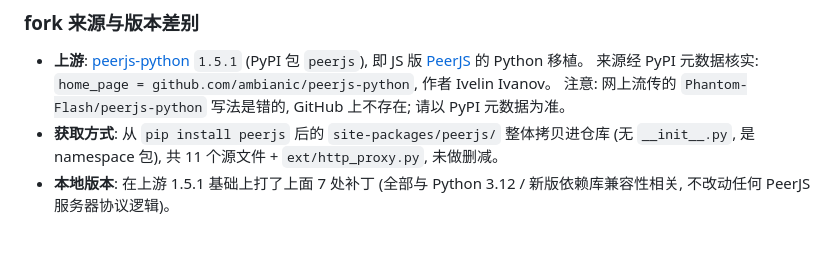
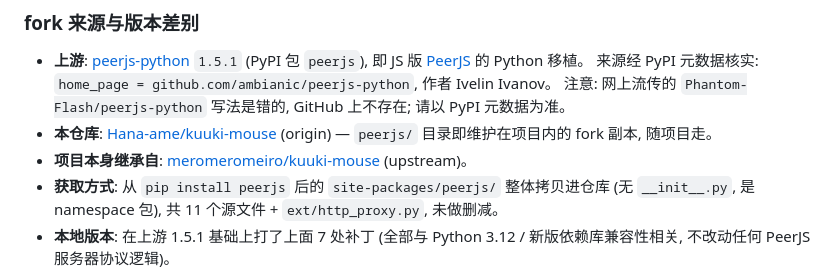
Before and after one commit to Hana-ame/kuuki-mouse, a Markdown page: README.md, the part around the change. GitHub-like rendering; blank space fills up the shorter version.

Commit message:
docs: fork 归属改为 Hana-ame/kuuki-mouse (origin), 注明继承自 meromeromeiro/kuuki-mouse

```diff
--- a/README.md
+++ b/README.md
@@ -108,6 +108,9 @@ pip 上的 peerjs-python (1.5.1) 是把 JS 版 PeerJS 直接翻译的移植版,
   即 JS 版 [PeerJS](https://peerjs.com) 的 Python 移植。
   来源经 PyPI 元数据核实: `home_page = github.com/ambianic/peerjs-python`, 作者 Ivelin Ivanov。
   注意: 网上流传的 `Phantom-Flash/peerjs-python` 写法是错的, GitHub 上不存在; 请以 PyPI 元数据为准。
+- **本仓库**: [Hana-ame/kuuki-mouse](https://github.com/Hana-ame/kuuki-mouse) (origin) —
+  `peerjs/` 目录即维护在项目内的 fork 副本, 随项目走。
+- **项目本身继承自**: [meromeromeiro/kuuki-mouse](https://github.com/meromeromeiro/kuuki-mouse) (upstream)。
 - **获取方式**: 从 `pip install peerjs` 后的 `site-packages/peerjs/` 整体拷贝进仓库 (无 `__init__.py`, 是 namespace 包),
   共 11 个源文件 + `ext/http_proxy.py`, 未做删减。
 - **本地版本**: 在上游 1.5.1 基础上打了上面 7 处补丁 (全部与 Python 3.12 / 新版依赖库兼容性相关,
```
